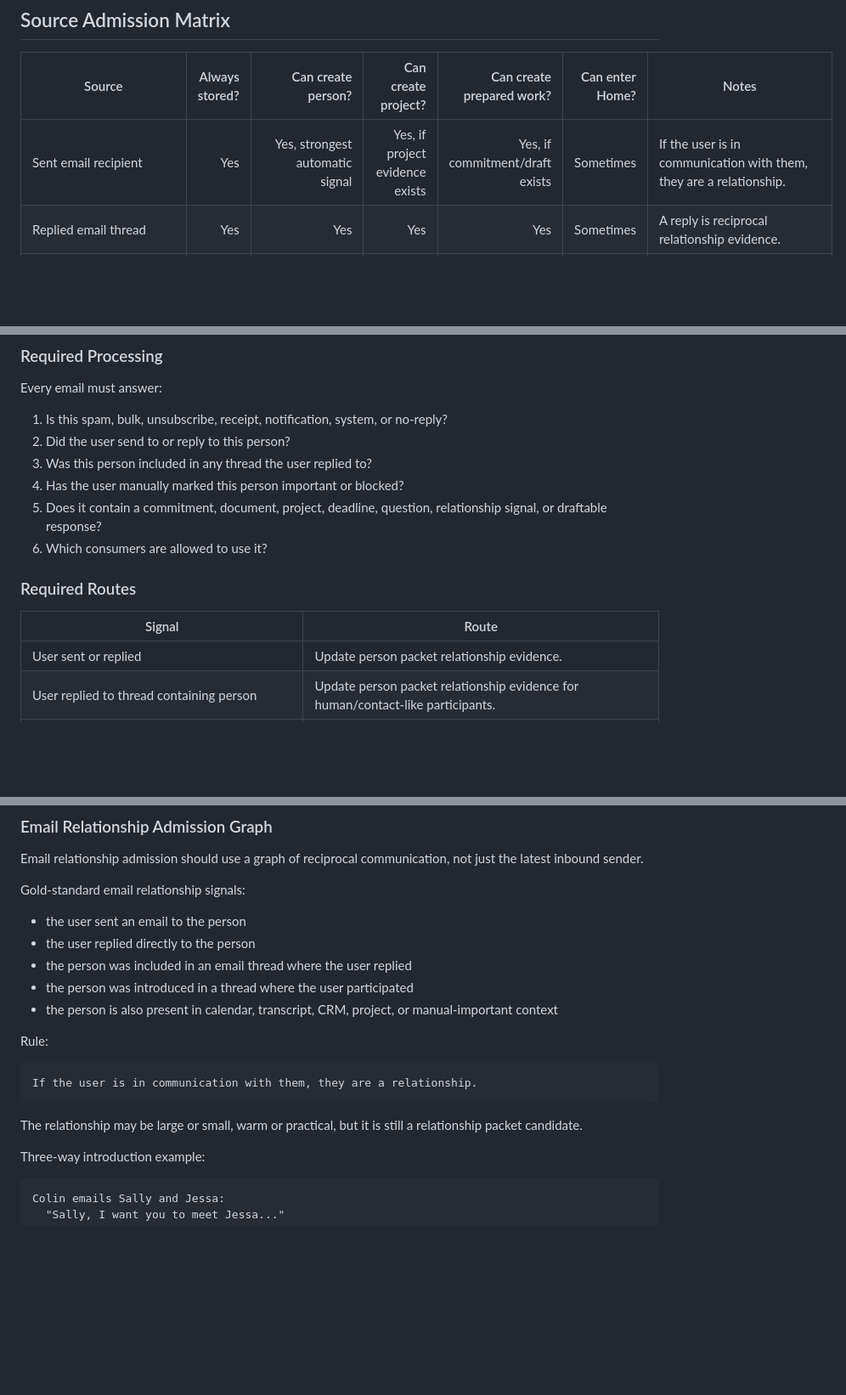
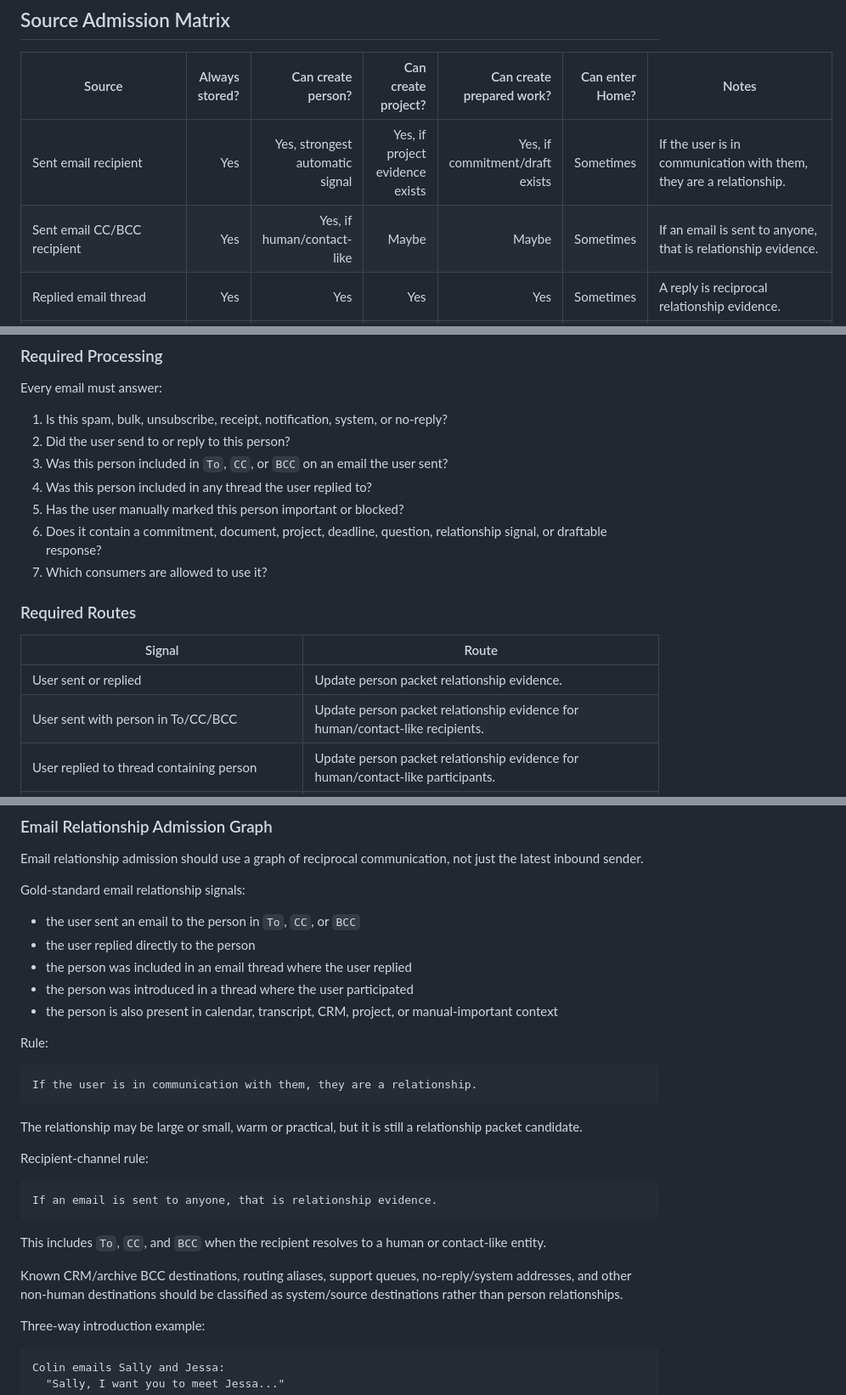
Before and after one commit to JessaGrace1221/jessa_VAL, a Markdown page: docs/VAL_SYSTEM_WIDE_SOURCE_AND_CLICK_MAP.md, 3 parts joined by grey strips. Shown at 85% size. GitHub-like rendering; blank space fills up the shorter version.

Commit message:
Document email recipient channel relationship evidence

````diff
--- a/docs/VAL_SYSTEM_WIDE_SOURCE_AND_CLICK_MAP.md
+++ b/docs/VAL_SYSTEM_WIDE_SOURCE_AND_CLICK_MAP.md
@@ -319,6 +319,7 @@ Each observer receives only admitted source facts plus relevant existing packet
 | Source | Always stored? | Can create person? | Can create project? | Can create prepared work? | Can enter Home? | Notes |
 |---|---:|---:|---:|---:|---:|---|
 | Sent email recipient | Yes | Yes, strongest automatic signal | Yes, if project evidence exists | Yes, if commitment/draft exists | Sometimes | If the user is in communication with them, they are a relationship. |
+| Sent email CC/BCC recipient | Yes | Yes, if human/contact-like | Maybe | Maybe | Sometimes | If an email is sent to anyone, that is relationship evidence. |
 | Replied email thread | Yes | Yes | Yes | Yes | Sometimes | A reply is reciprocal relationship evidence. |
 | Person included in a thread the user replied to | Yes | Yes, if human/contact-like | Maybe | Maybe | Sometimes | Includes three-way introductions and group threads. |
 | Inbound-only email | Yes if not spam | No by itself | No by itself | Rarely | Rarely | Cannot create relationship without another trusted signal. |
@@ -352,16 +353,18 @@ Every email must answer:
 
 1. Is this spam, bulk, unsubscribe, receipt, notification, system, or no-reply?
 2. Did the user send to or reply to this person?
-3. Was this person included in any thread the user replied to?
-4. Has the user manually marked this person important or blocked?
-5. Does it contain a commitment, document, project, deadline, question, relationship signal, or draftable response?
-6. Which consumers are allowed to use it?
+3. Was this person included in `To`, `CC`, or `BCC` on an email the user sent?
+4. Was this person included in any thread the user replied to?
+5. Has the user manually marked this person important or blocked?
+6. Does it contain a commitment, document, project, deadline, question, relationship signal, or draftable response?
+7. Which consumers are allowed to use it?
 
 ### Required Routes
 
 | Signal | Route |
 |---|---|
 | User sent or replied | Update person packet relationship evidence. |
+| User sent with person in To/CC/BCC | Update person packet relationship evidence for human/contact-like recipients. |
 | User replied to thread containing person | Update person packet relationship evidence for human/contact-like participants. |
 | Inbound-only from human | Store source; do not create relationship unless another trusted signal admits. |
 | User marks person important | Promote or preserve person packet and raise priority. |
@@ -380,7 +383,7 @@ Email relationship admission should use a graph of reciprocal communication, not
 
 Gold-standard email relationship signals:
 
-- the user sent an email to the person
+- the user sent an email to the person in `To`, `CC`, or `BCC`
 - the user replied directly to the person
 - the person was included in an email thread where the user replied
 - the person was introduced in a thread where the user participated
@@ -393,6 +396,16 @@ If the user is in communication with them, they are a relationship.
 ```
 
 The relationship may be large or small, warm or practical, but it is still a relationship packet candidate.
+
+Recipient-channel rule:
+
+```text
+If an email is sent to anyone, that is relationship evidence.
+```
+
+This includes `To`, `CC`, and `BCC` when the recipient resolves to a human or contact-like entity.
+
+Known CRM/archive BCC destinations, routing aliases, support queues, no-reply/system addresses, and other non-human destinations should be classified as system/source destinations rather than person relationships.
 
 Three-way introduction example:
 
````
Also changed, not shown: docs/VAL_CONTEXT_REGISTRY.md (+3 -1 lines).
